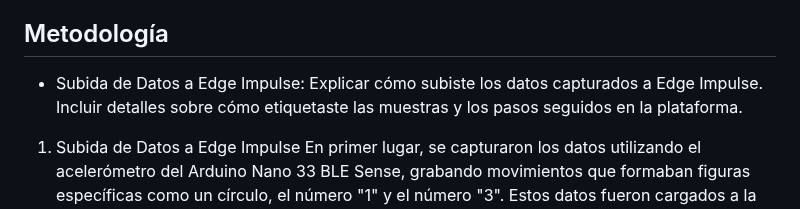
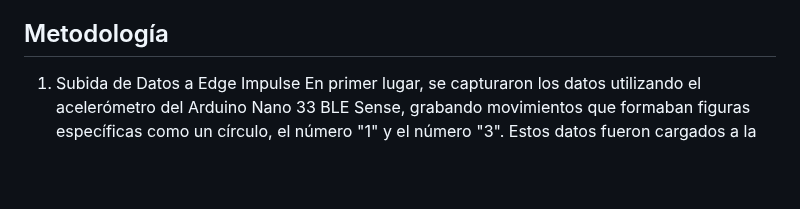
Before and after one commit to gcdavidq/Project_PI1, a Markdown page: Tareas/Tarea 3/Informe_Tarea3.md, the part around the change. Drawn GitHub-style; blank space fills up the shorter version.

```diff
--- a/Tareas/Tarea 3/Informe_Tarea3.md
+++ b/Tareas/Tarea 3/Informe_Tarea3.md
@@ -15,7 +15,6 @@ Para esta actividad, se utilizó la placa Arduino Nano 33 BLE Sense, equipada co
 El objetivo principal de esta tarea consistió en recolectar datos de movimiento, grabando la trayectoria de figuras específicas como un círculo, el número "1" y el número "3" con el acelerómetro del Arduino. A partir de estos datos, se entrenó un modelo de clasificación en Edge Impulse, el cual fue cargado en la placa para realizar predicciones en tiempo real, permitiendo la identificación precisa de las figuras dibujadas a partir de los movimientos detectados. Esta implementación demuestra el potencial de TinyML para la creación de dispositivos interactivos y autónomos que no dependen de la conectividad a la nube.
 
 ## Metodología
-- Subida de Datos a Edge Impulse: Explicar cómo subiste los datos capturados a Edge Impulse. Incluir detalles sobre cómo etiquetaste las muestras y los pasos seguidos en la plataforma.
 1. Subida de Datos a Edge Impulse
 En primer lugar, se capturaron los datos utilizando el acelerómetro del Arduino Nano 33 BLE Sense, grabando movimientos que formaban figuras específicas como un círculo, el número "1" y el número "3". Estos datos fueron cargados a la plataforma Edge Impulse a través de la herramienta de conexión serial. Cada muestra fue etiquetada manualmente para asociarla con la figura correspondiente. El etiquetado adecuado fue fundamental para garantizar la precisión del modelo durante el entrenamiento. En Edge Impulse, se siguieron los pasos estándar: creación de un proyecto, selección de dispositivo y subida de los datos capturados.
 
```
